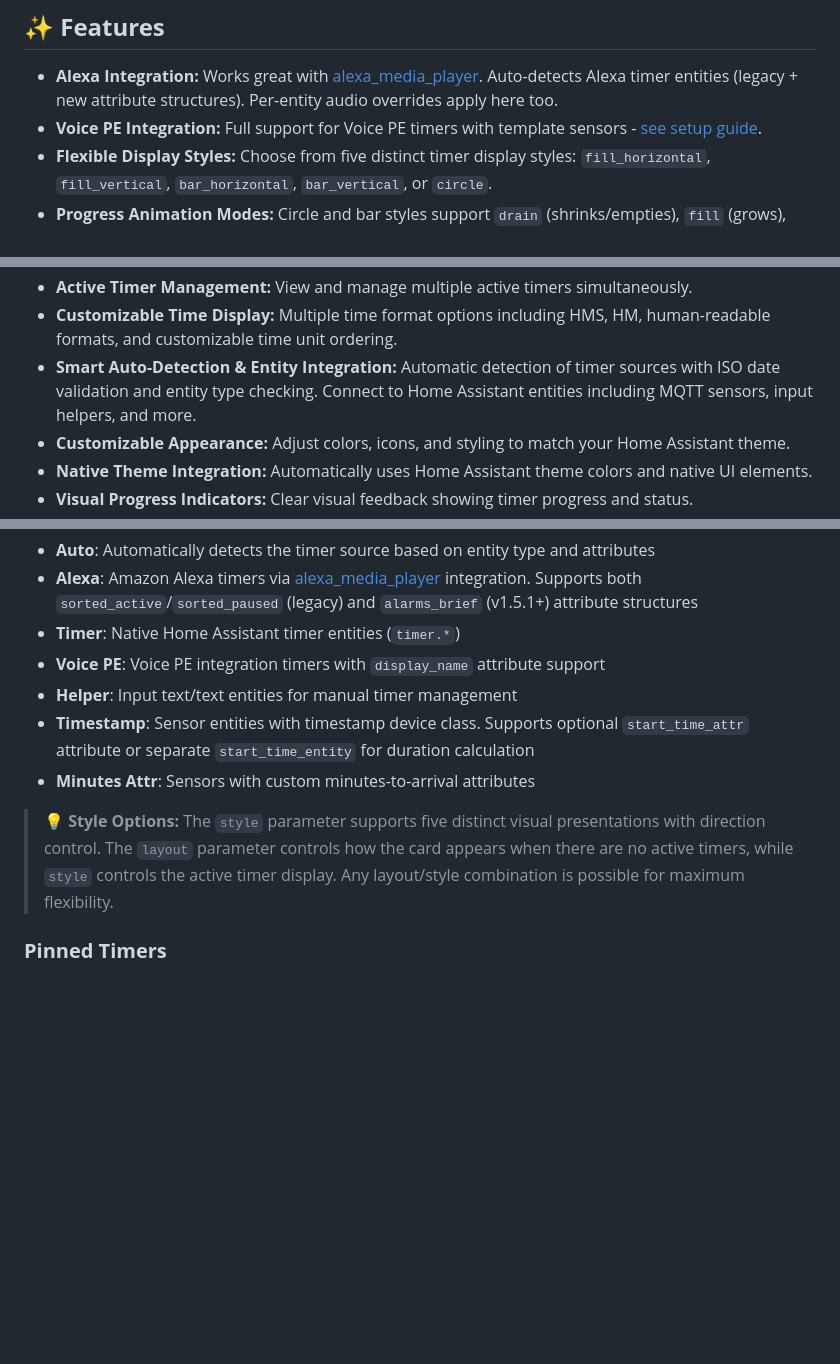
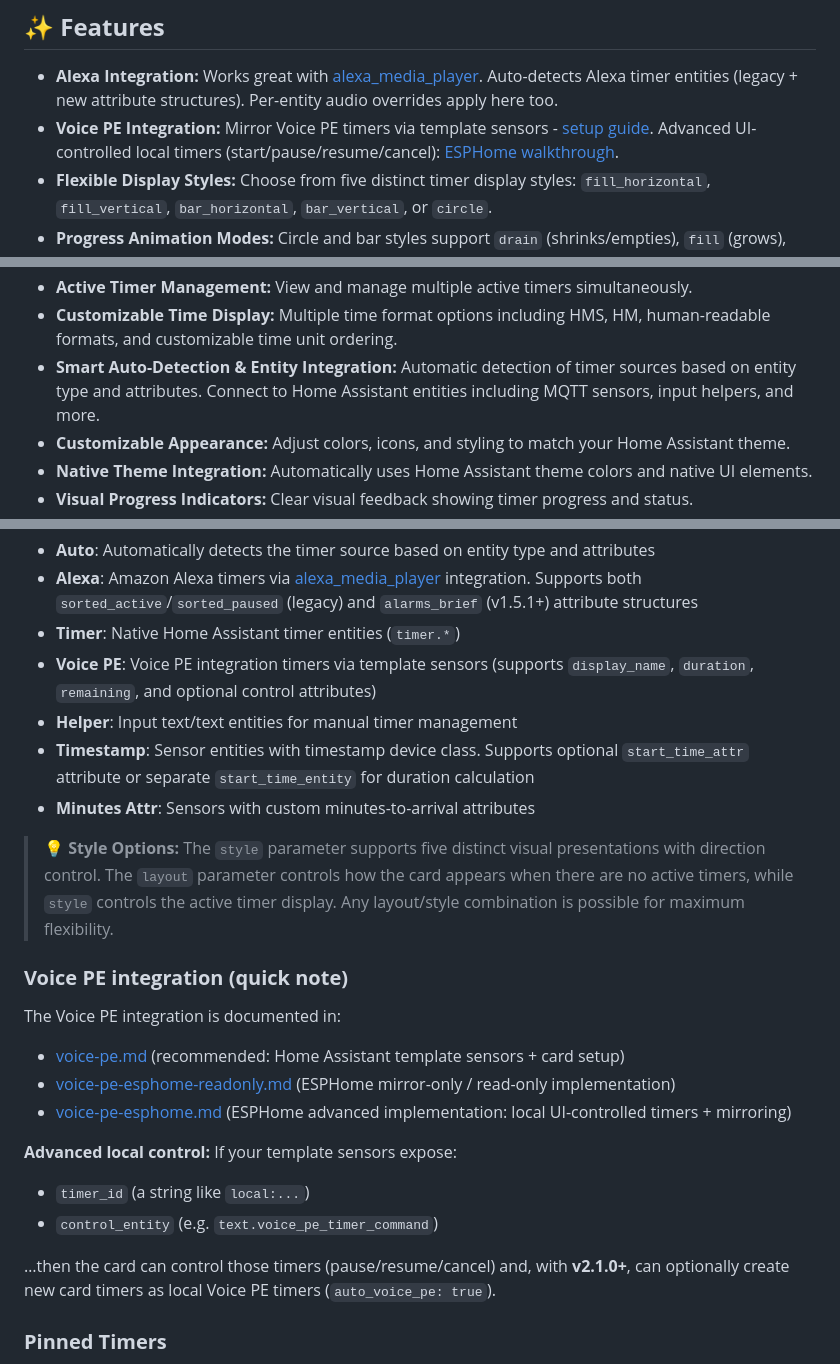
Before and after one commit to eyalgal/simple-timer-card, a Markdown page: README.md, 3 parts joined by grey strips. Rendered like a GitHub page; blank space fills up the shorter version.

Commit message:
Revise Voice PE integration and auto-detection info
Updated Voice PE integration details and clarified auto-detection features in the README.

```diff
--- a/README.md
+++ b/README.md
@@ -21,7 +21,7 @@ A versatile and highly customizable timer card for Home Assistant Lovelace, offe
 ## **✨ Features**
 
 * **Alexa Integration:** Works great with [alexa_media_player](https://github.com/alandtse/alexa_media_player). Auto-detects Alexa timer entities (legacy + new attribute structures). Per-entity audio overrides apply here too.
-* **Voice PE Integration:** Full support for Voice PE timers with template sensors - [see setup guide](voice-pe.md).
+* **Voice PE Integration:** Mirror Voice PE timers via template sensors - [setup guide](voice-pe.md). Advanced UI-controlled local timers (start/pause/resume/cancel): [ESPHome walkthrough](voice-pe-esphome.md).
 * **Flexible Display Styles:** Choose from five distinct timer display styles: `fill_horizontal`, `fill_vertical`, `bar_horizontal`, `bar_vertical`, or `circle`.
 * **Progress Animation Modes:** Circle and bar styles support `drain` (shrinks/empties), `fill` (grows), and `milestones` (segmented progress by time units) animations for visual preference.
 * **Dual Layout Control:** Separate `layout` (for no-timers state) and `style` (for active timers) options allow any combination.
@@ -35,7 +35,7 @@ A versatile and highly customizable timer card for Home Assistant Lovelace, offe
 * **Snooze Functionality:** Easily snooze expired timers for additional time.
 * **Active Timer Management:** View and manage multiple active timers simultaneously.
 * **Customizable Time Display:** Multiple time format options including HMS, HM, human-readable formats, and customizable time unit ordering.
-* **Smart Auto-Detection & Entity Integration:** Automatic detection of timer sources with ISO date validation and entity type checking. Connect to Home Assistant entities including MQTT sensors, input helpers, and more.
+* **Smart Auto-Detection & Entity Integration:** Automatic detection of timer sources based on entity type and attributes. Connect to Home Assistant entities including MQTT sensors, input helpers, and more.
 * **Customizable Appearance:** Adjust colors, icons, and styling to match your Home Assistant theme.
 * **Native Theme Integration:** Automatically uses Home Assistant theme colors and native UI elements.
 * **Visual Progress Indicators:** Clear visual feedback showing timer progress and status.
@@ -129,12 +130,25 @@ Each entity in the `entities` array can be either a simple string (entity ID) or
 - **Auto**: Automatically detects the timer source based on entity type and attributes
 - **Alexa**: Amazon Alexa timers via [alexa_media_player](https://github.com/alandtse/alexa_media_player) integration. Supports both `sorted_active`/`sorted_paused` (legacy) and `alarms_brief` (v1.5.1+) attribute structures
 - **Timer**: Native Home Assistant timer entities (`timer.*`)
-- **Voice PE**: Voice PE integration timers with `display_name` attribute support
+- **Voice PE**: Voice PE integration timers via template sensors (supports `display_name`, `duration`, `remaining`, and optional control attributes)
 - **Helper**: Input text/text entities for manual timer management
 - **Timestamp**: Sensor entities with timestamp device class. Supports optional `start_time_attr` attribute or separate `start_time_entity` for duration calculation
 - **Minutes Attr**: Sensors with custom minutes-to-arrival attributes
 
 > **💡 Style Options:** The `style` parameter supports five distinct visual presentations with direction control. The `layout` parameter controls how the card appears when there are no active timers, while `style` controls the active timer display. Any layout/style combination is possible for maximum flexibility.
+
+### **Voice PE integration (quick note)**
+
+The Voice PE integration is documented in:
+- [voice-pe.md](voice-pe.md) (recommended: Home Assistant template sensors + card setup)
+- [voice-pe-esphome-readonly.md](voice-pe-esphome-readonly.md) (ESPHome mirror-only / read-only implementation)
+- [voice-pe-esphome.md](voice-pe-esphome.md) (ESPHome advanced implementation: local UI-controlled timers + mirroring)
+
+**Advanced local control:** If your template sensors expose:
+- `timer_id` (a string like `local:...`)
+- `control_entity` (e.g. `text.voice_pe_timer_command`)
+
+…then the card can control those timers (pause/resume/cancel) and, with **v2.1.0+**, can optionally create new card timers as local Voice PE timers (`auto_voice_pe: true`).
 
 ### **Pinned Timers**
 
```
Also changed, not shown: other parts of README.md (+4 -4 lines).
